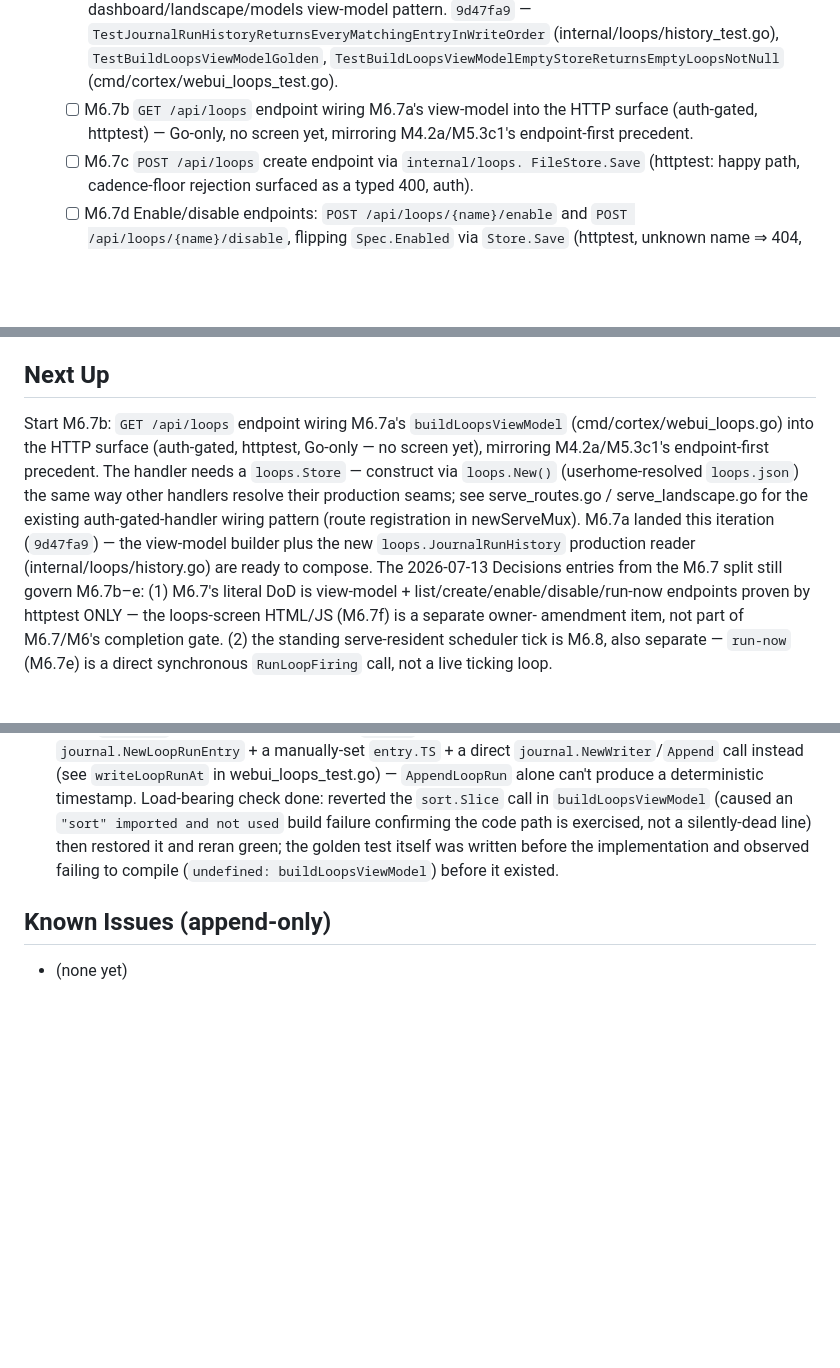
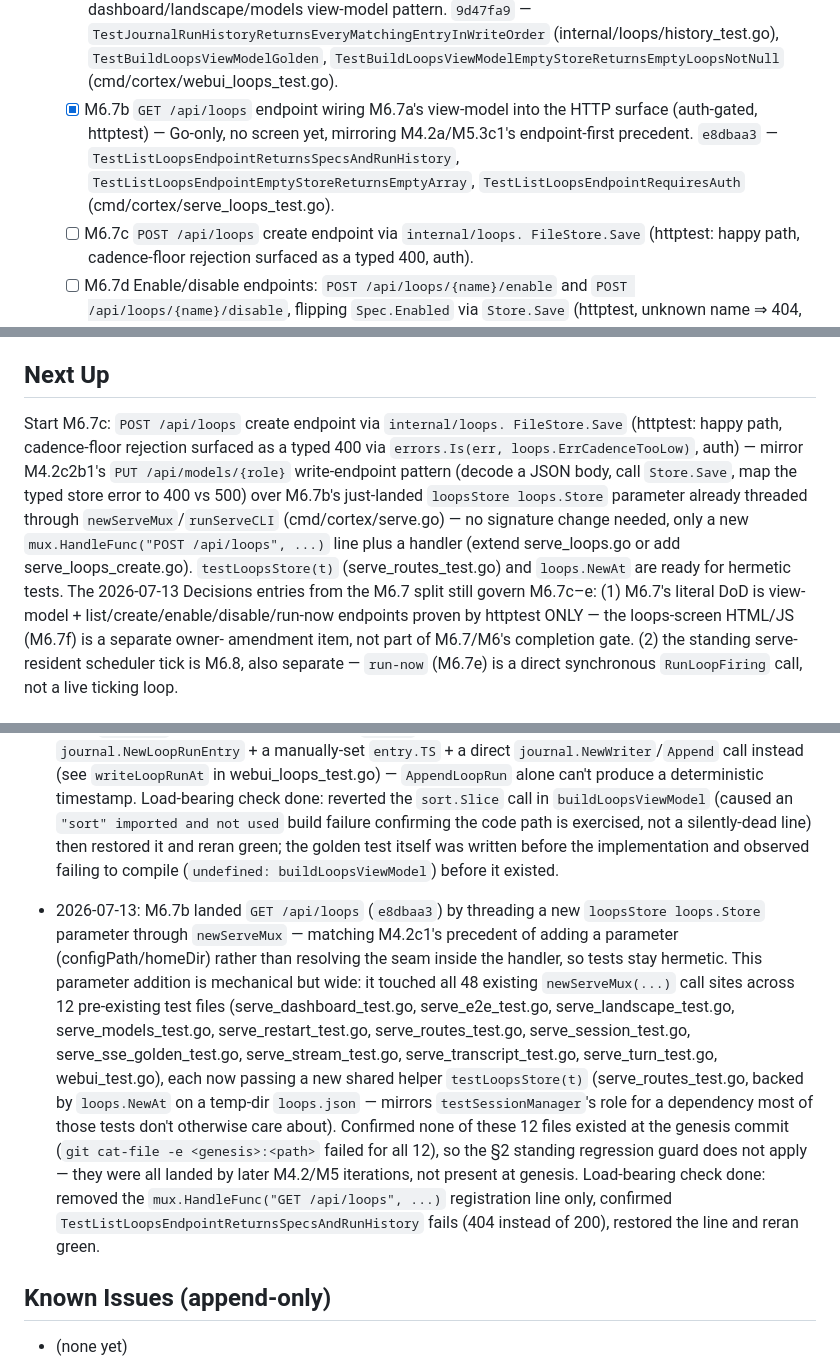
Before and after one commit to dereksantos/cortex, a Markdown page: STATE.md, 3 parts joined by grey strips. Drawn GitHub-style; blank space fills up the shorter version.

Commit message:
chore(state): tick [M6.7b] e8dbaa3, Next Up M6.7c

```diff
--- a/STATE.md
+++ b/STATE.md
@@ -494,9 +494,12 @@ M6 — Loops (P6) (M1, M2, M3, M4, M5 complete)
         `TestBuildLoopsViewModelGolden`,
         `TestBuildLoopsViewModelEmptyStoreReturnsEmptyLoopsNotNull`
         (cmd/cortex/webui_loops_test.go).
-  - [ ] M6.7b `GET /api/loops` endpoint wiring M6.7a's view-model into
+  - [x] M6.7b `GET /api/loops` endpoint wiring M6.7a's view-model into
         the HTTP surface (auth-gated, httptest) — Go-only, no screen yet,
-        mirroring M4.2a/M5.3c1's endpoint-first precedent.
+        mirroring M4.2a/M5.3c1's endpoint-first precedent. `e8dbaa3` —
+        `TestListLoopsEndpointReturnsSpecsAndRunHistory`,
+        `TestListLoopsEndpointEmptyStoreReturnsEmptyArray`,
+        `TestListLoopsEndpointRequiresAuth` (cmd/cortex/serve_loops_test.go).
   - [ ] M6.7c `POST /api/loops` create endpoint via `internal/loops.
         FileStore.Save` (httptest: happy path, cadence-floor rejection
         surfaced as a typed 400, auth).
@@ -522,18 +525,19 @@ M6 — Loops (P6) (M1, M2, M3, M4, M5 complete)
       never fire; fake-clock test, no sleeps.
 
 ## Next Up
-Start M6.7b: `GET /api/loops` endpoint wiring M6.7a's `buildLoopsViewModel`
-(cmd/cortex/webui_loops.go) into the HTTP surface (auth-gated, httptest,
-Go-only — no screen yet), mirroring M4.2a/M5.3c1's endpoint-first
-precedent. The handler needs a `loops.Store` — construct via `loops.New()`
-(userhome-resolved `loops.json`) the same way other handlers resolve their
-production seams; see serve_routes.go / serve_landscape.go for the
-existing auth-gated-handler wiring pattern (route registration in
-newServeMux). M6.7a landed this iteration (`9d47fa9`) — the view-model
-builder plus the new `loops.JournalRunHistory` production reader
-(internal/loops/history.go) are ready to compose. The 2026-07-13 Decisions
-entries from the M6.7 split still govern M6.7b–e: (1) M6.7's literal DoD is
-view-model + list/create/enable/disable/run-now endpoints proven by
+Start M6.7c: `POST /api/loops` create endpoint via `internal/loops.
+FileStore.Save` (httptest: happy path, cadence-floor rejection surfaced
+as a typed 400 via `errors.Is(err, loops.ErrCadenceTooLow)`, auth) —
+mirror M4.2c2b1's `PUT /api/models/{role}` write-endpoint pattern (decode
+a JSON body, call `Store.Save`, map the typed store error to 400 vs 500)
+over M6.7b's just-landed `loopsStore loops.Store` parameter already
+threaded through `newServeMux`/`runServeCLI` (cmd/cortex/serve.go) — no
+signature change needed, only a new `mux.HandleFunc("POST /api/loops",
+...)` line plus a handler (extend serve_loops.go or add
+serve_loops_create.go). `testLoopsStore(t)` (serve_routes_test.go) and
+`loops.NewAt` are ready for hermetic tests. The 2026-07-13 Decisions
+entries from the M6.7 split still govern M6.7c–e: (1) M6.7's literal DoD
+is view-model + list/create/enable/disable/run-now endpoints proven by
 httptest ONLY — the loops-screen HTML/JS (M6.7f) is a separate owner-
 amendment item, not part of M6.7/M6's completion gate. (2) the standing
 serve-resident scheduler tick is M6.8, also separate — `run-now` (M6.7e)
@@ -2702,5 +2706,26 @@ Product spec: docs/cortex-web.md. Loop spec: GOAL.md (read fully first).
   itself was written before the implementation and observed failing to
   compile (`undefined: buildLoopsViewModel`) before it existed.
 
+- 2026-07-13: M6.7b landed `GET /api/loops` (`e8dbaa3`) by threading a new
+  `loopsStore loops.Store` parameter through `newServeMux` — matching
+  M4.2c1's precedent of adding a parameter (configPath/homeDir) rather than
+  resolving the seam inside the handler, so tests stay hermetic. This
+  parameter addition is mechanical but wide: it touched all 48 existing
+  `newServeMux(...)` call sites across 12 pre-existing test files
+  (serve_dashboard_test.go, serve_e2e_test.go, serve_landscape_test.go,
+  serve_models_test.go, serve_restart_test.go, serve_routes_test.go,
+  serve_session_test.go, serve_sse_golden_test.go, serve_stream_test.go,
+  serve_transcript_test.go, serve_turn_test.go, webui_test.go), each now
+  passing a new shared helper `testLoopsStore(t)` (serve_routes_test.go,
+  backed by `loops.NewAt` on a temp-dir `loops.json` — mirrors
+  `testSessionManager`'s role for a dependency most of those tests don't
+  otherwise care about). Confirmed none of these 12 files existed at the
+  genesis commit (`git cat-file -e <genesis>:<path>` failed for all 12),
+  so the §2 standing regression guard does not apply — they were all
+  landed by later M4.2/M5 iterations, not present at genesis. Load-bearing
+  check done: removed the `mux.HandleFunc("GET /api/loops", ...)`
+  registration line only, confirmed `TestListLoopsEndpointReturnsSpecsAndRunHistory`
+  fails (404 instead of 200), restored the line and reran green.
+
 ## Known Issues (append-only)
 - (none yet)
```
Also changed, not shown: other parts of STATE.md (+1 -1 lines).
